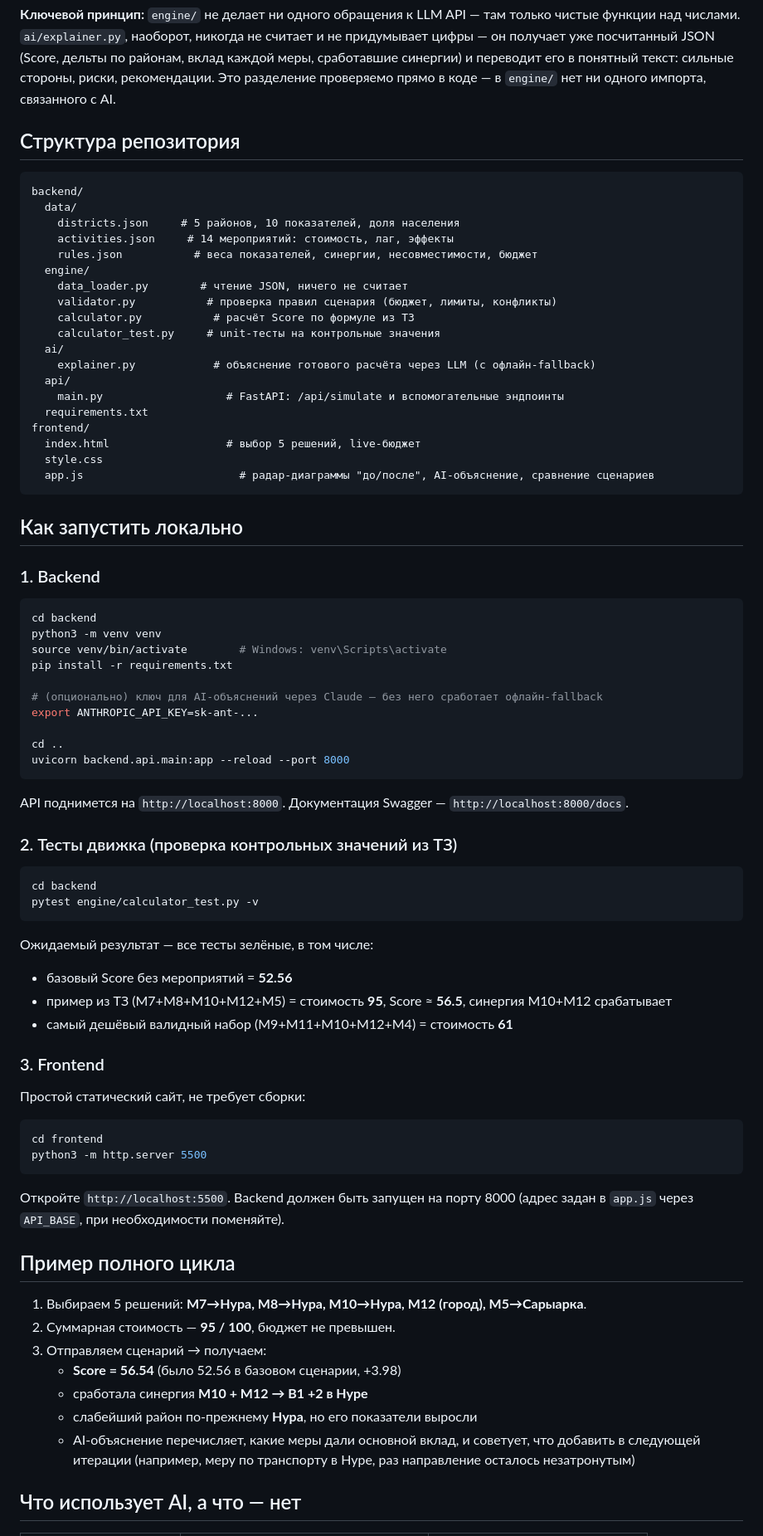
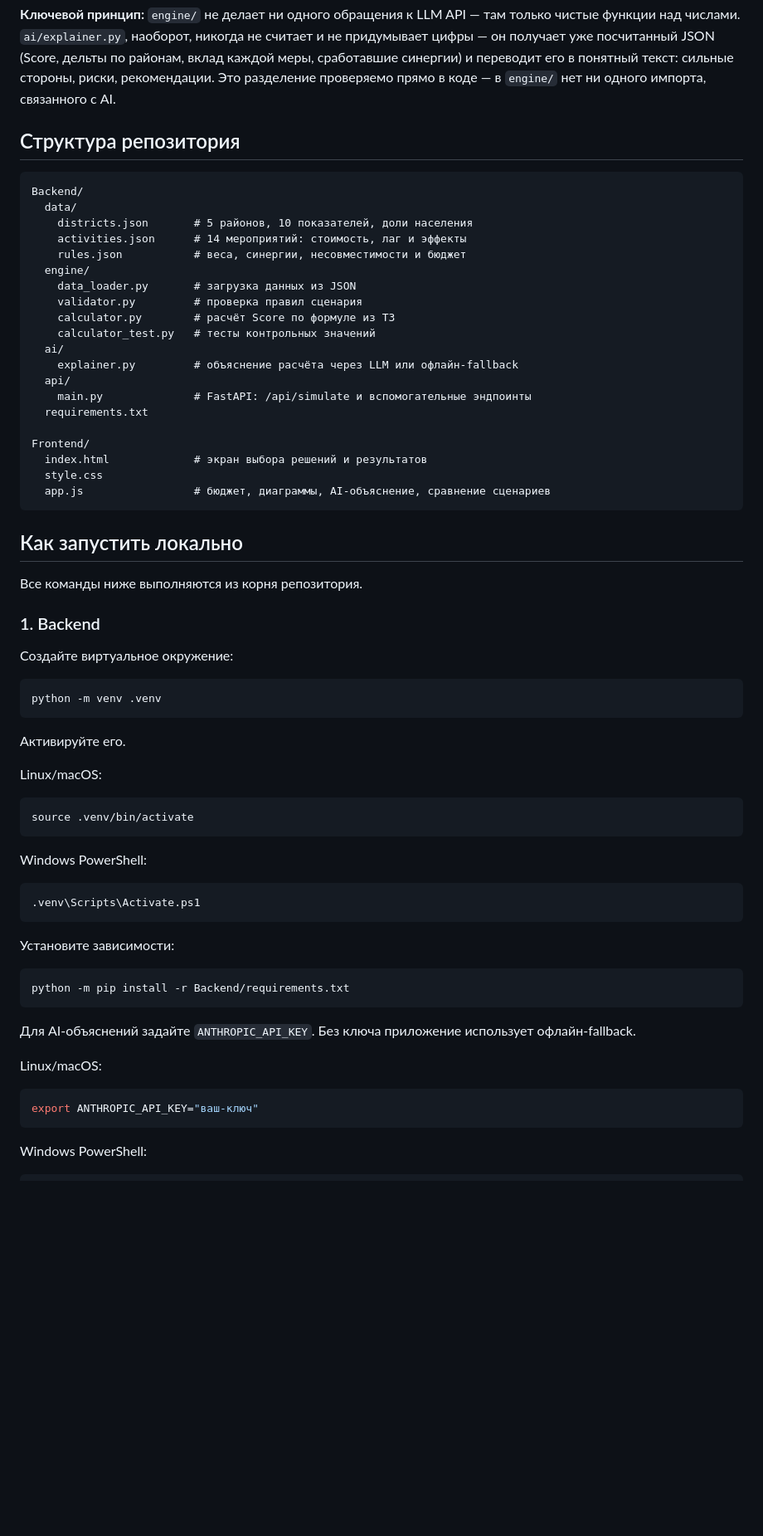
Before and after one commit to BAITC-Hacks/hack-2e344b51-dg, a Markdown page: README.md, the part around one of its changes. Shown at 83% size. Drawn GitHub-style; blank space fills up the shorter version.

````diff
--- a/README.md
+++ b/README.md
@@ -40,85 +40,70 @@ AI-симулятор управления городом: одинаковый
 по районам, вклад каждой меры, сработавшие синергии) и переводит его в понятный
 текст: сильные стороны, риски, рекомендации. Это разделение проверяемо прямо в
 коде — в `engine/` нет ни одного импорта, связанного с AI.
-
 ## Структура репозитория
 
-```
-backend/
+```text
+Backend/
   data/
-    districts.json     # 5 районов, 10 показателей, доля населения
-    activities.json     # 14 мероприятий: стоимость, лаг, эффекты
-    rules.json           # веса показателей, синергии, несовместимости, бюджет
+    districts.json       # 5 районов, 10 показателей, доли населения
+    activities.json      # 14 мероприятий: стоимость, лаг и эффекты
+    rules.json           # веса, синергии, несовместимости и бюджет
   engine/
-    data_loader.py        # чтение JSON, ничего не считает
-    validator.py           # проверка правил сценария (бюджет, лимиты, конфликты)
-    calculator.py           # расчёт Score по формуле из ТЗ
-    calculator_test.py     # unit-тесты на контрольные значения
+    data_loader.py       # загрузка данных из JSON
+    validator.py         # проверка правил сценария
+    calculator.py        # расчёт Score по формуле из ТЗ
+    calculator_test.py   # тесты контрольных значений
   ai/
-    explainer.py            # объяснение готового расчёта через LLM (с офлайн-fallback)
+    explainer.py         # объяснение расчёта через LLM или офлайн-fallback
   api/
-    main.py                   # FastAPI: /api/simulate и вспомогательные эндпоинты
+    main.py              # FastAPI: /api/simulate и вспомогательные эндпоинты
   requirements.txt
-frontend/
-  index.html                  # выбор 5 решений, live-бюджет
+
+Frontend/
+  index.html             # экран выбора решений и результатов
   style.css
-  app.js                        # радар-диаграммы "до/после", AI-объяснение, сравнение сценариев
+  app.js                 # бюджет, диаграммы, AI-объяснение, сравнение сценариев
 ```
 
 ## Как запустить локально
 
+Все команды ниже выполняются из корня репозитория.
+
 ### 1. Backend
 
+Создайте виртуальное окружение:
+
 ```bash
-cd backend
-python3 -m venv venv
-source venv/bin/activate        # Windows: venv\Scripts\activate
-pip install -r requirements.txt
-
-# (опционально) ключ для AI-объяснений через Claude — без него сработает офлайн-fallback
-export ANTHROPIC_API_KEY=sk-ant-...
-
-cd ..
-uvicorn backend.api.main:app --reload --port 8000
+python -m venv .venv
 ```
 
-API поднимется на `http://localhost:8000`. Документация Swagger — `http://localhost:8000/docs`.
+Активируйте его.
 
-### 2. Тесты движка (проверка контрольных значений из ТЗ)
+Linux/macOS:
 
 ```bash
-cd backend
-pytest engine/calculator_test.py -v
+source .venv/bin/activate
 ```
 
-Ожидаемый результат — все тесты зелёные, в том числе:
-- базовый Score без мероприятий = **52.56**
-- пример из ТЗ (M7+M8+M10+M12+M5) = стоимость **95**, Score ≈ **56.5**, синергия M10+M12 срабатывает
-- самый дешёвый валидный набор (M9+M11+M10+M12+M4) = стоимость **61**
+Windows PowerShell:
 
-### 3. Frontend
+```powershell
+.venv\Scripts\Activate.ps1
+```
 
-Простой статический сайт, не требует сборки:
+Установите зависимости:
 
 ```bash
-cd frontend
-python3 -m http.server 5500
+python -m pip install -r Backend/requirements.txt
 ```
 
-Откройте `http://localhost:5500`. Backend должен быть запущен на порту 8000
-(адрес задан в `app.js` через `API_BASE`, при необходимости поменяйте).
+Для AI-объяснений задайте `ANTHROPIC_API_KEY`. Без ключа приложение использует офлайн-fallback.
 
-## Пример полного цикла
+Linux/macOS:
 
-1. Выбираем 5 решений: **M7→Нура, M8→Нура, M10→Нура, M12 (город), M5→Сарыарка**.
-2. Суммарная стоимость — **95 / 100**, бюджет не превышен.
-3. Отправляем сценарий → получаем:
-   - **Score = 56.54** (было 52.56 в базовом сценарии, +3.98)
-   - сработала синергия **M10 + M12 → B1 +2 в Нуре**
-   - слабейший район по-прежнему **Нура**, но его показатели выросли
-   - AI-объяснение перечисляет, какие меры дали основной вклад, и советует,
-     что добавить в следующей итерации (например, меру по транспорту в Нуре,
-     раз направление осталось незатронутым)
+```bash
+export ANTHROPIC_API_KEY="ваш-ключ"
+```
 
-## Что использует AI, а что — нет
+Windows PowerShell:
 
````
Also changed, not shown: other parts of README.md (+13 -14 lines).
